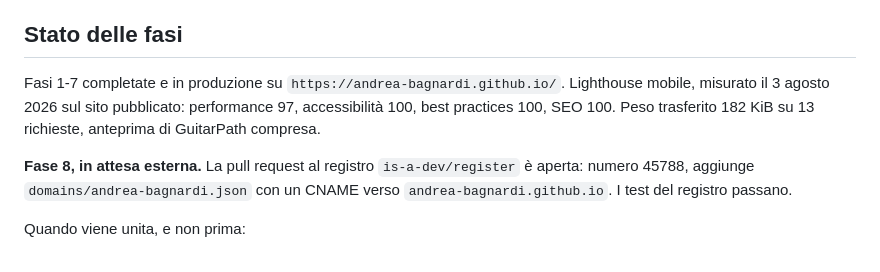
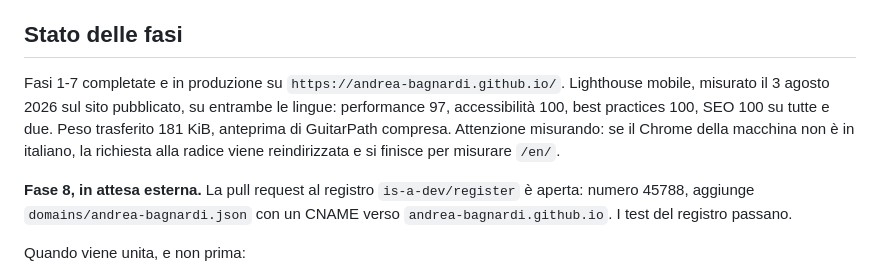
Before and after one commit to andrea-bagnardi/andrea-bagnardi.github.io, a Markdown page: docs/open-points.md, the part around the change. Drawn GitHub-style.

Commit message:
Record the measurement on both languages

```diff
--- a/docs/open-points.md
+++ b/docs/open-points.md
@@ -7,9 +7,11 @@ Va tenuto corto e potato quando le voci si chiudono.
 ## Stato delle fasi
 
 Fasi 1-7 completate e in produzione su `https://andrea-bagnardi.github.io/`.
-Lighthouse mobile, misurato il 3 agosto 2026 sul sito pubblicato: performance
-97, accessibilità 100, best practices 100, SEO 100. Peso trasferito 182 KiB su
-13 richieste, anteprima di GuitarPath compresa.
+Lighthouse mobile, misurato il 3 agosto 2026 sul sito pubblicato, su entrambe
+le lingue: performance 97, accessibilità 100, best practices 100, SEO 100 su
+tutte e due. Peso trasferito 181 KiB, anteprima di GuitarPath compresa.
+Attenzione misurando: se il Chrome della macchina non è in italiano, la
+richiesta alla radice viene reindirizzata e si finisce per misurare `/en/`.
 
 **Fase 8, in attesa esterna.** La pull request al registro `is-a-dev/register`
 è aperta: numero 45788, aggiunge `domains/andrea-bagnardi.json` con un CNAME
```
